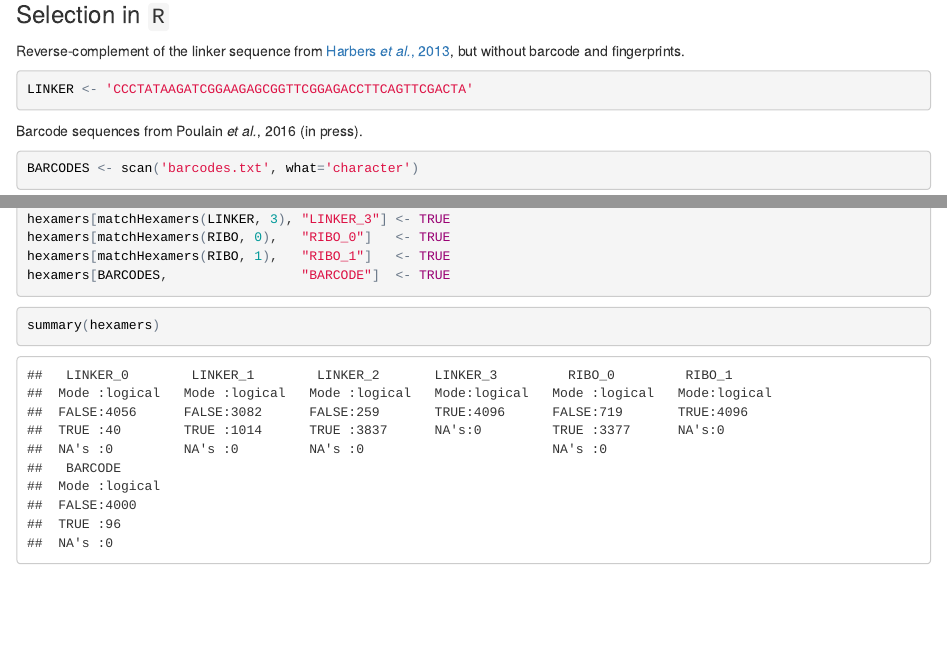
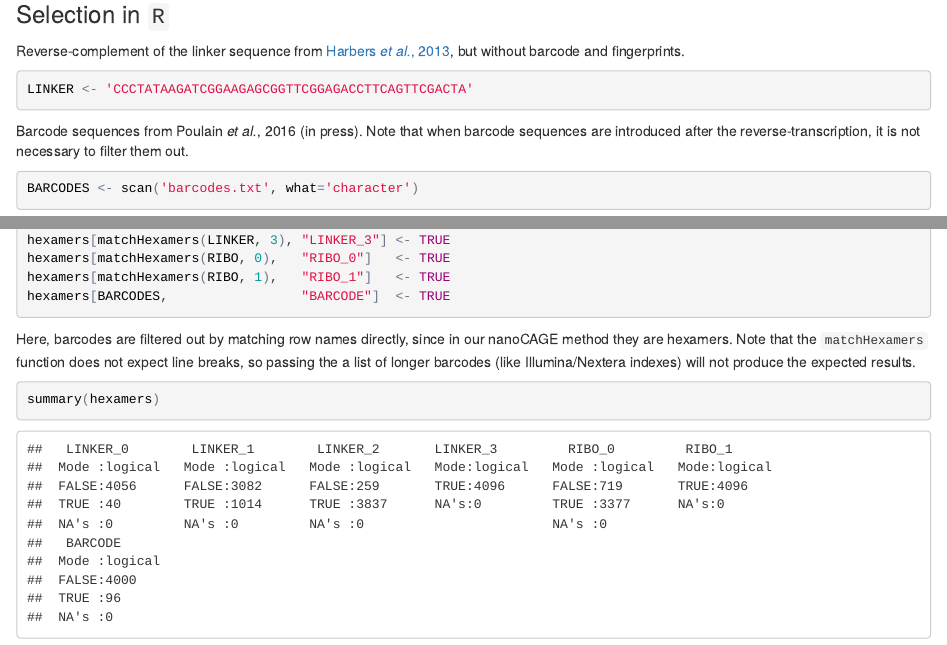
Before and after one commit to Population-Transcriptomics/pseudo-random-primers, an R Markdown document (design/design.Rmd): the page in a window 1100 px wide, from 790 px down, and a second part further down, joined at a grey line. The pictures show the output file design/design.html that the author committed with the source, opened offline.

Commit message:
Explanation on when filtering out barcodes or not.

````diff
--- a/design/design.Rmd
+++ b/design/design.Rmd
@@ -55,7 +55,9 @@ but without barcode and fingerprints.
 LINKER <- 'CCCTATAAGATCGGAAGAGCGGTTCGGAGACCTTCAGTTCGACTA'
 ```
 
-Barcode sequences from Poulain _et al._, 2016 (in press).
+Barcode sequences from Poulain _et al._, 2016 (in press).  Note that when barcode
+sequences are introduced after the reverse-transcription, it is not necessary to filter
+them out.
 
 ```{r}
 BARCODES <- scan('barcodes.txt', what='character')
@@ -97,6 +99,11 @@ hexamers[matchHexamers(RIBO, 0),   "RIBO_0"]   <- TRUE
 hexamers[matchHexamers(RIBO, 1),   "RIBO_1"]   <- TRUE
 hexamers[BARCODES,                 "BARCODE"]  <- TRUE
 ```
+
+Here, barcodes are filtered out by matching row names directly, since in our nanoCAGE
+method they are hexamers.  Note that the `matchHexamers` function does not expect line
+breaks, so passing the a list of longer barcodes (like Illumina/Nextera indexes) will
+not produce the expected results.
 
 ```{r}
 summary(hexamers)
````
Also changed, not shown: design/design.html, design/design.md.
